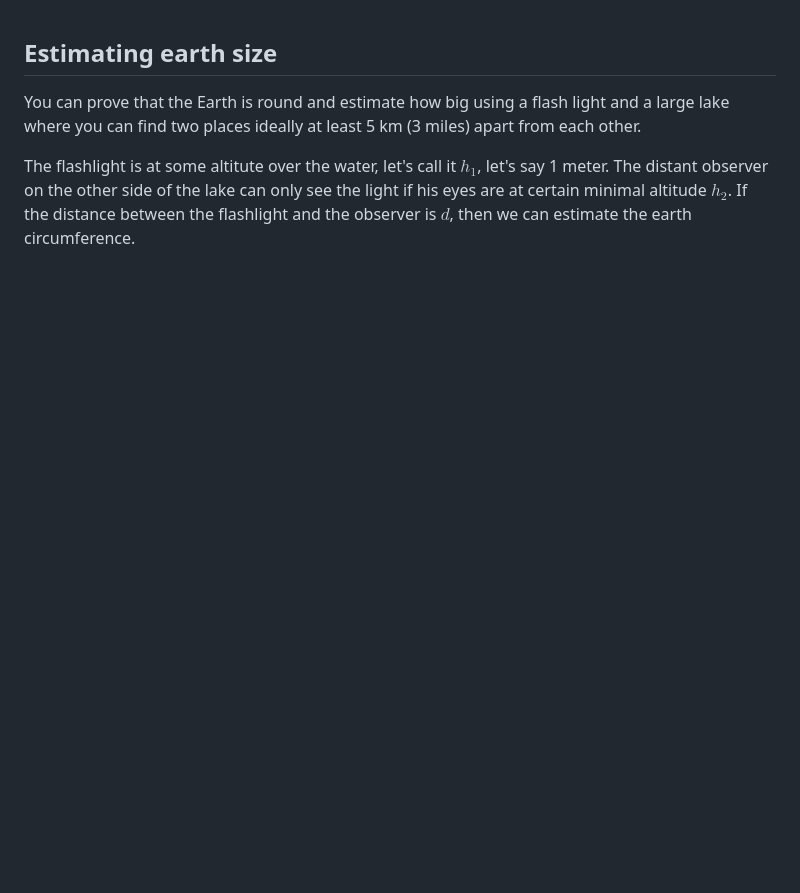
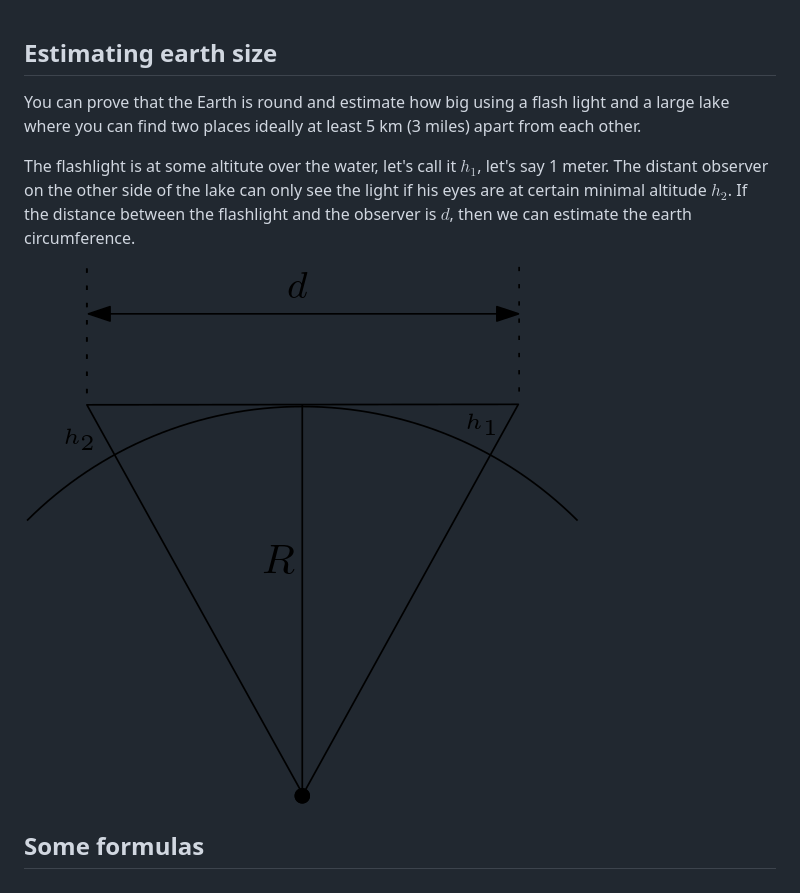
Before and after one commit to franp9am/earth_curvature, a Markdown page: README.md, the part around the change. Rendered like a GitHub page; pictures changed too: schema.png (added); blank space fills up the shorter version.

Commit message:
add image

```diff
--- a/README.md
+++ b/README.md
@@ -5,3 +5,8 @@ You can prove that the Earth is round and estimate how big using a flash light a
 The flashlight is at some altitute over the water, let's call it $h_1$, let's say 1 meter.
 The distant observer on the other side of the lake can only see the light if his eyes are at certain minimal altitude $h_2$.
 If the distance between the flashlight and the observer is $d$, then we can estimate the earth circumference.
+
+![schema](schema.png)
+
+
+## Some formulas
```
